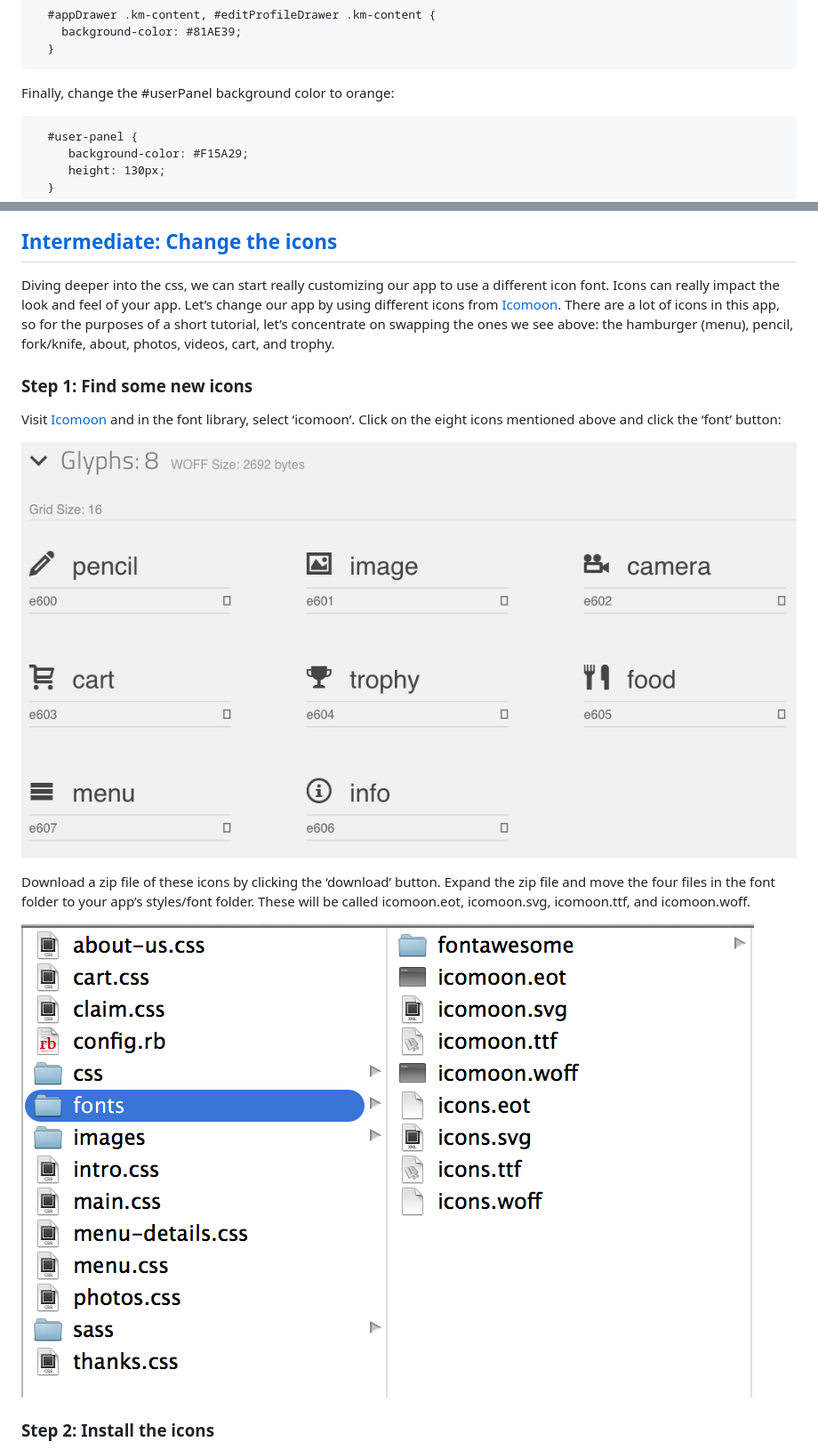
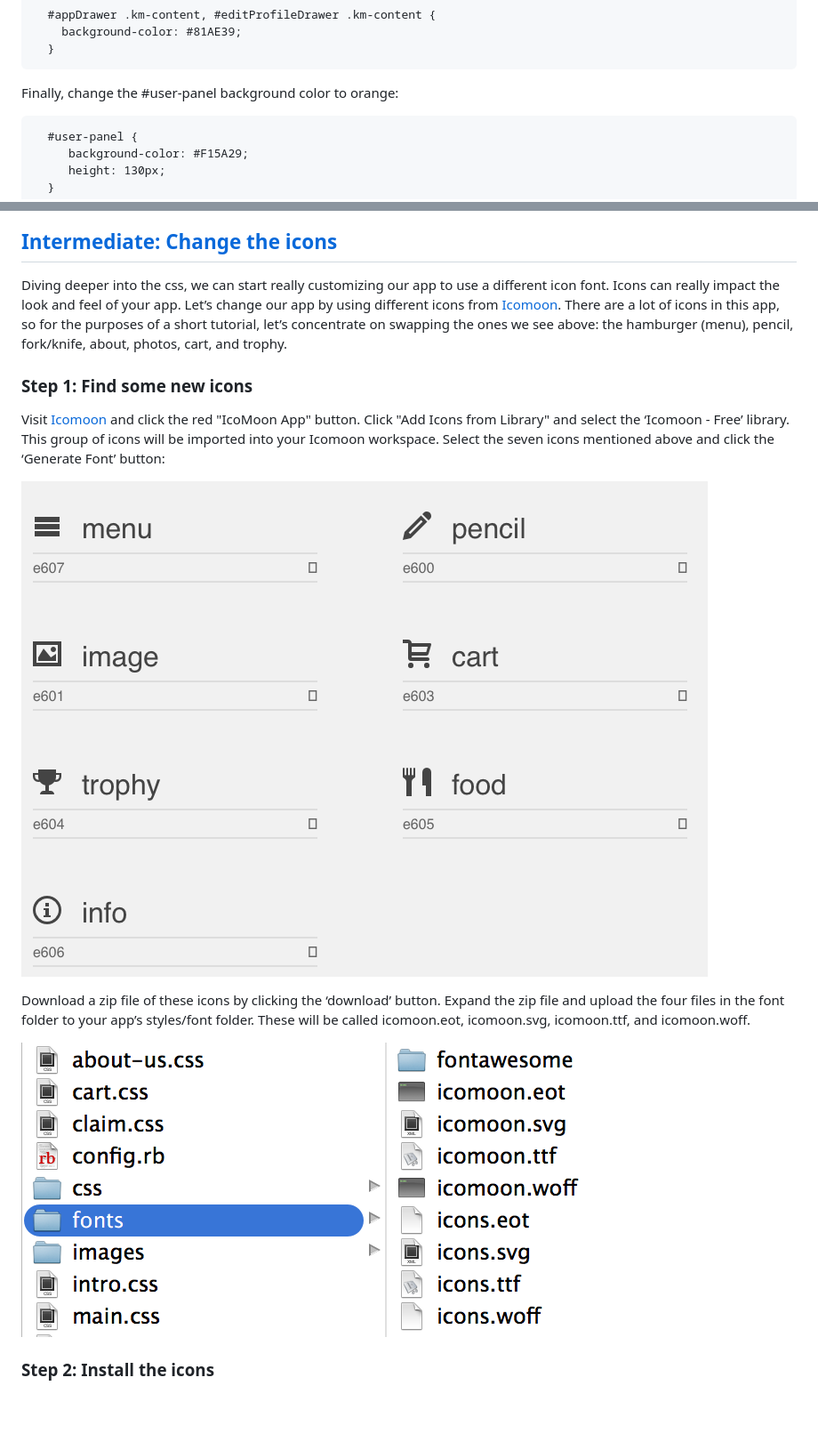
Before and after one commit to wwangrktn/dineissimo-, a Markdown page: tutorials/tutorial-1-dineissimo.md, 2 parts joined by grey strips. Shown: that part at 89% size. GitHub-like rendering; pictures changed too: tutorials/dineissimo-1-3.png, tutorials/dineissimo-1-5.png; blank space fills up the shorter version.

Commit message:
edits, post reviewer feedback, for tutorial 1

````diff
--- a/tutorials/tutorial-1-dineissimo.md
+++ b/tutorials/tutorial-1-dineissimo.md
@@ -47,7 +47,7 @@ While you’re at it, change the color of the flyout drawer menu to green by cha
     background-color: #81AE39;
   }
 ```
-Finally, change the #userPanel background color to orange:
+Finally, change the #user-panel background color to orange:
 
 ```
   #user-panel {
@@ -63,16 +63,16 @@ Nice! It’s so cheery! You could continue to make more changes if you like, for
 
 ## [Intermediate: Change the icons](id:intermediate)
 
-Diving deeper into the css, we can start really customizing our app to use a different icon font. Icons can really impact the look and feel of your app. Let’s change our app by using different icons from [Icomoon](http://www.icomoon.io). There are a lot of icons in this app, so for the purposes of a short tutorial, let’s concentrate on swapping the ones we see above: the hamburger (menu), pencil, fork/knife, about, photos, videos, cart, and trophy.
+Diving deeper into the css, we can start really customizing our app to use a different icon font. Icons can really impact the look and feel of your app. Let’s change our app by using different icons from [Icomoon](http://www.icomoon.io). There are a lot of icons in this app, so for the purposes of a short tutorial, let’s concentrate on swapping the ones we see above: the hamburger (menu), pencil, fork/knife, about, photos, cart, and trophy.
 
 ### Step 1: Find some new icons
 
-Visit [Icomoon](http://www.icomoon.io) and in the font library, select ‘icomoon’. Click on the eight icons mentioned above and click the ‘font’ button:
+Visit [Icomoon](http://www.icomoon.io) and click the red "IcoMoon App" button. Click "Add Icons from Library" and select the ‘Icomoon - Free’ library. This group of icons will be imported into your Icomoon workspace. Select the seven icons mentioned above and click the ‘Generate Font’ button:
 
 ![Cuisine](dineissimo-1-3.png)
 
 
-Download a zip file of these icons by clicking the ‘download’ button. Expand the zip file and move the four files in the font folder to your app’s styles/font folder. These will be called icomoon.eot, icomoon.svg, icomoon.ttf, and icomoon.woff.
+Download a zip file of these icons by clicking the ‘download’ button. Expand the zip file and upload the four files in the font folder to your app’s styles/font folder. These will be called icomoon.eot, icomoon.svg, icomoon.ttf, and icomoon.woff.
 
 ![files](dineissimo-1-5.png)
 
````
Also changed, not shown: other parts of tutorials/tutorial-1-dineissimo.md (+1 -4 lines), 1 other file.
